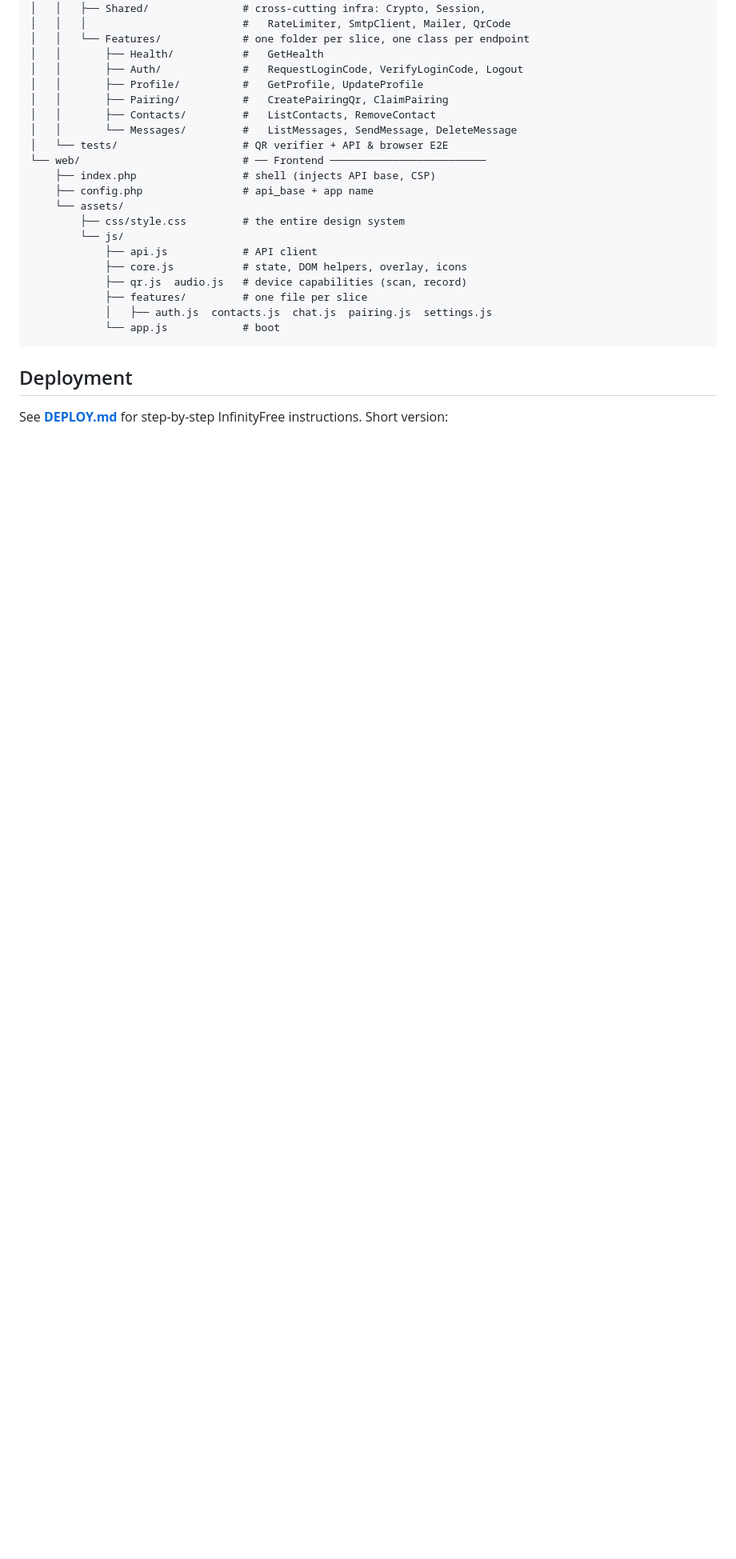
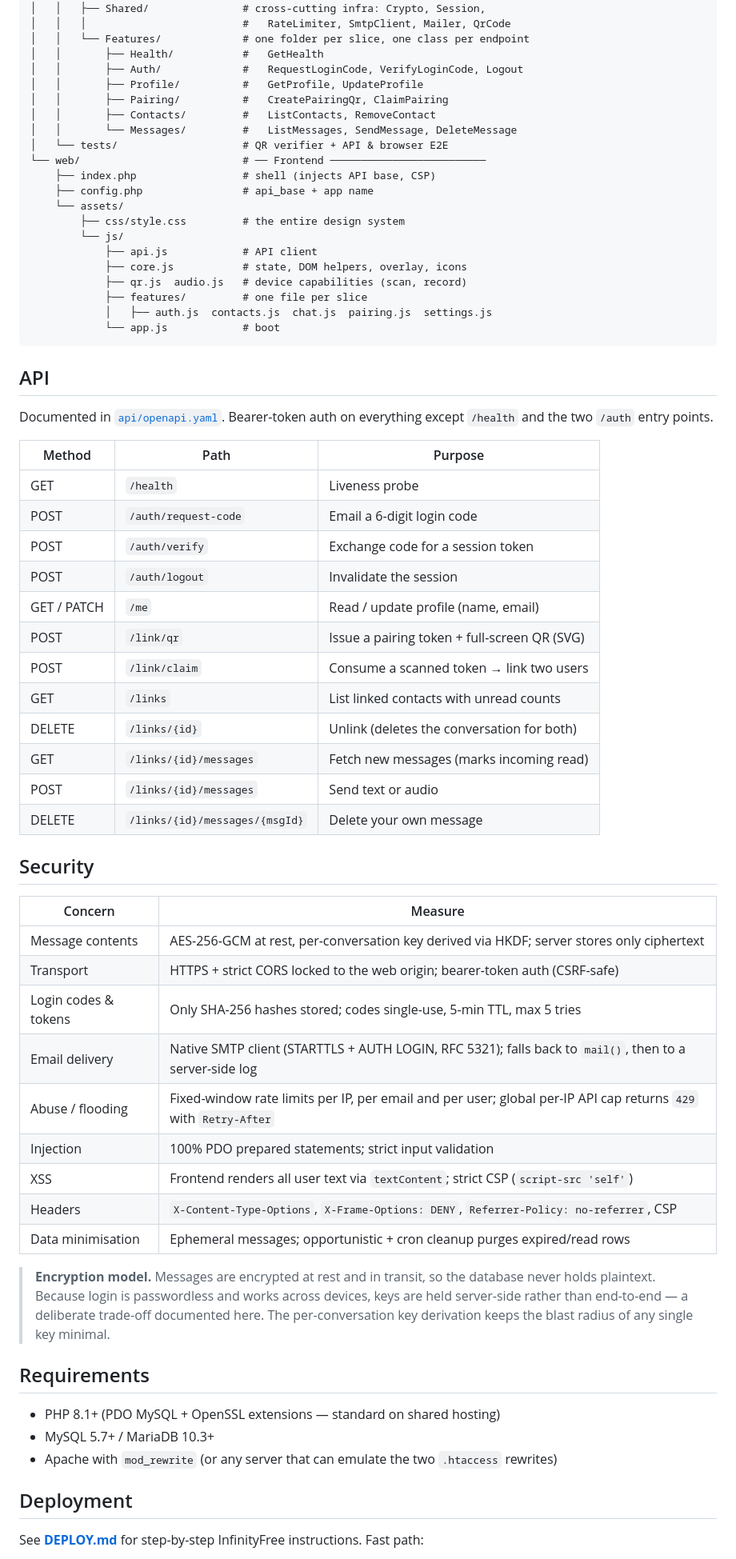
Before and after one commit to jalopezsuarez/walkie, a Markdown page: README.md, the part around one of its changes. Shown at 80% size. Rendered like a GitHub page; blank space fills up the shorter version.

````diff
--- a/README.md
+++ b/README.md
@@ -101,8 +83,55 @@ walkie/
             └── app.js            # boot
 ```
 
+## API
+
+Documented in [`api/openapi.yaml`](api/openapi.yaml). Bearer-token auth on
+everything except `/health` and the two `/auth` entry points.
+
+| Method | Path | Purpose |
+|---|---|---|
+| GET | `/health` | Liveness probe |
+| POST | `/auth/request-code` | Email a 6-digit login code |
+| POST | `/auth/verify` | Exchange code for a session token |
+| POST | `/auth/logout` | Invalidate the session |
+| GET / PATCH | `/me` | Read / update profile (name, email) |
+| POST | `/link/qr` | Issue a pairing token + full-screen QR (SVG) |
+| POST | `/link/claim` | Consume a scanned token → link two users |
+| GET | `/links` | List linked contacts with unread counts |
+| DELETE | `/links/{id}` | Unlink (deletes the conversation for both) |
+| GET | `/links/{id}/messages` | Fetch new messages (marks incoming read) |
+| POST | `/links/{id}/messages` | Send text or audio |
+| DELETE | `/links/{id}/messages/{msgId}` | Delete your own message |
+
+## Security
+
+| Concern | Measure |
+|---|---|
+| Message contents | AES-256-GCM at rest, per-conversation key derived via HKDF; server stores only ciphertext |
+| Transport | HTTPS + strict CORS locked to the web origin; bearer-token auth (CSRF-safe) |
+| Login codes & tokens | Only SHA-256 hashes stored; codes single-use, 5-min TTL, max 5 tries |
+| Email delivery | Native SMTP client (STARTTLS + AUTH LOGIN, RFC 5321); falls back to `mail()`, then to a server-side log |
+| Abuse / flooding | Fixed-window rate limits per IP, per email and per user; global per-IP API cap returns `429` with `Retry-After` |
+| Injection | 100% PDO prepared statements; strict input validation |
+| XSS | Frontend renders all user text via `textContent`; strict CSP (`script-src 'self'`) |
+| Headers | `X-Content-Type-Options`, `X-Frame-Options: DENY`, `Referrer-Policy: no-referrer`, CSP |
+| Data minimisation | Ephemeral messages; opportunistic + cron cleanup purges expired/read rows |
+
+> **Encryption model.** Messages are encrypted at rest and in transit, so the
+> database never holds plaintext. Because login is passwordless and works across
+> devices, keys are held server-side rather than end-to-end — a deliberate
+> trade-off documented here. The per-conversation key derivation keeps the
+> blast radius of any single key minimal.
+
+## Requirements
+
+- PHP 8.1+ (PDO MySQL + OpenSSL extensions — standard on shared hosting)
+- MySQL 5.7+ / MariaDB 10.3+
+- Apache with `mod_rewrite` (or any server that can emulate the two
+  `.htaccess` rewrites)
+
 ## Deployment
 
 See **[DEPLOY.md](DEPLOY.md)** for step-by-step InfinityFree instructions.
-Short version:
+Fast path:
 
````
Also changed, not shown: other parts of README.md (+32 -35 lines).
